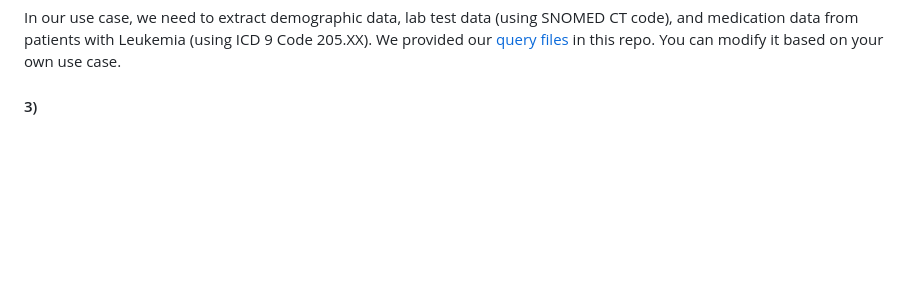
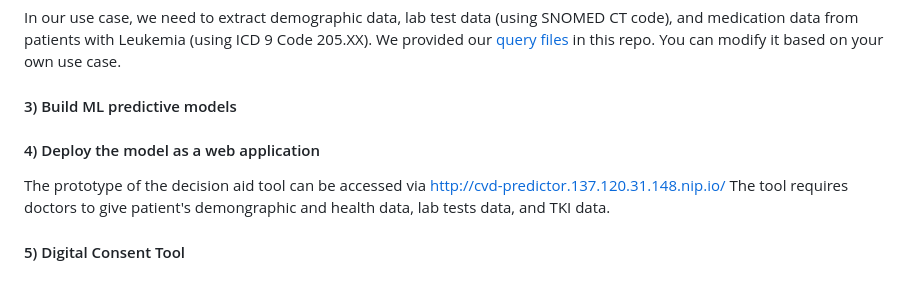
Before and after one commit to MaastrichtU-IDS/CVDPrediction, a Markdown page: README.md, the part around the change printed below. GitHub-like rendering; blank space fills up the shorter version.

```diff
--- a/README.md
+++ b/README.md
@@ -30,4 +30,8 @@ Once you finish the training and obtain the data access, you can download all th
 
 In our use case, we need to extract demographic data, lab test data (using SNOMED CT code), and medication data from patients with Leukemia (using ICD 9 Code 205.XX). We provided our [query files](https://github.com/MaastrichtU-IDS/CVDPrediction/blob/main/mimicQuery.sql) in this repo. You can modify it based on your own use case.
 
-#### 3)
+#### 3) Build ML predictive models
+#### 4) Deploy the model as a web application
+The prototype of the decision aid tool can be accessed via http://cvd-predictor.137.120.31.148.nip.io/
+The tool requires doctors to give patient's demongraphic and health data, lab tests data, and TKI data.
+#### 5) Digital Consent Tool
```
Also changed, not shown: other parts of README.md (+1 -1 lines).
